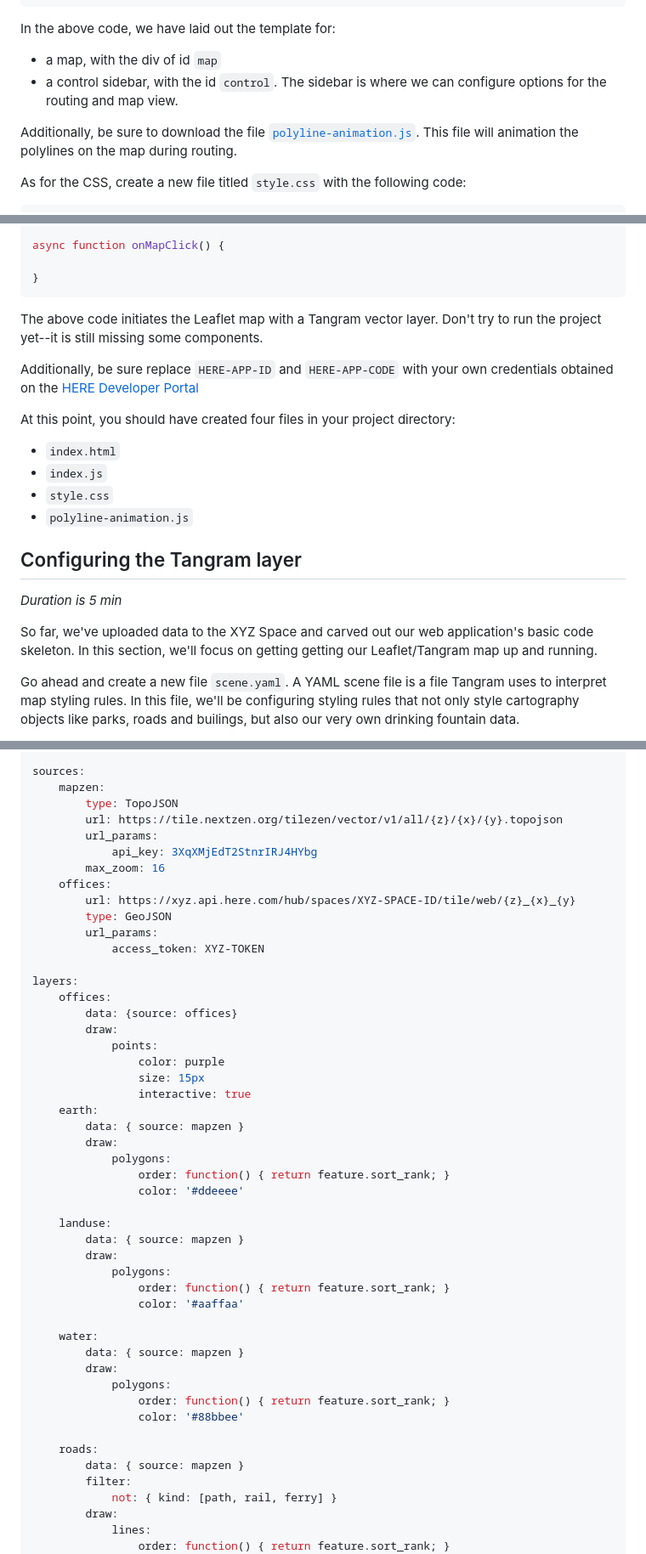
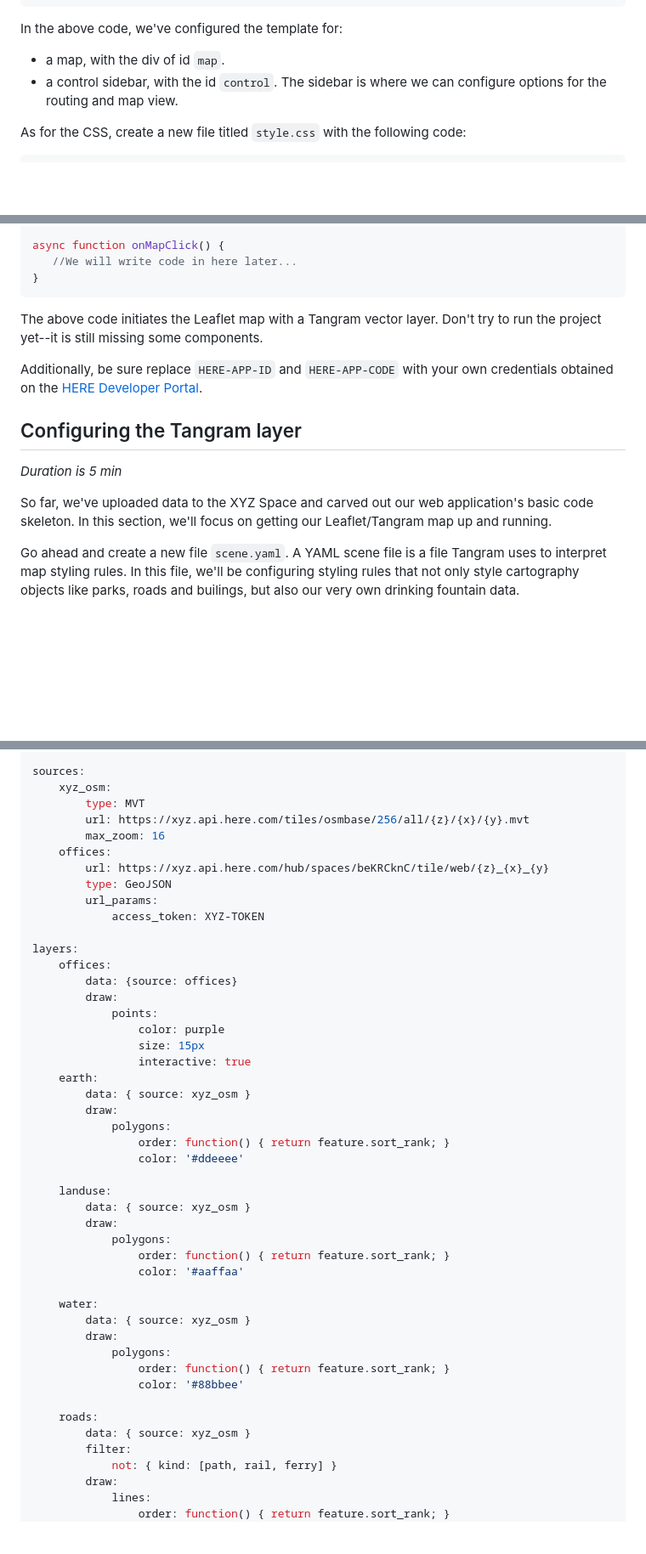
Before and after one commit to dbabbs/xyz-hls, a Markdown page: index.md, 3 parts joined by grey strips. Shown at 85% size. Drawn GitHub-style; blank space fills up the shorter version.

````diff
--- a/index.md
+++ b/index.md
@@ -143,11 +152,9 @@ Create a new `index.html` file with the following code:
 </body>
 </html>
 ```
-In the above code, we have laid out the template for:
-* a map, with the div of id `map`
+In the above code, we've configured the template for:
+* a map, with the div of id `map`.
 * a control sidebar, with the id `control`. The sidebar is where we can configure options for the routing and map view.
-
-Additionally, be sure to download the file [`polyline-animation.js`](polyline-animation.js). This file will animation the polylines on the map during routing.
 
 As for the CSS, create a new file titled `style.css` with the following code:
 ```css
@@ -199,25 +206,19 @@ const map = L.map('map', {
 });
 
 async function onMapClick() {
-
+   //We will write code in here later...
 }
 ```
 
 The above code initiates the Leaflet map with a Tangram vector layer. Don't try to run the project yet--it is still missing some components.
 
-Additionally, be sure replace `HERE-APP-ID` and `HERE-APP-CODE` with your own credentials obtained on the [HERE Developer Portal](https://developer.here.com)
-
-At this point, you should have created four files in your project directory:
-* `index.html`
-* `index.js`
-* `style.css`
-* `polyline-animation.js`
+Additionally, be sure replace `HERE-APP-ID` and `HERE-APP-CODE` with your own credentials obtained on the [HERE Developer Portal](https://developer.here.com).
 
 ## Configuring the Tangram layer
 
 *Duration is 5 min*
 
-So far, we've uploaded data to the XYZ Space and carved out our web application's basic code skeleton. In this section, we'll focus on getting getting our Leaflet/Tangram map up and running.
+So far, we've uploaded data to the XYZ Space and carved out our web application's basic code skeleton. In this section, we'll focus on getting our Leaflet/Tangram map up and running.
 
 Go ahead and create a new file `scene.yaml`. A YAML scene file is a file Tangram uses to interpret map styling rules. In this file, we'll be configuring styling rules that not only style cartography objects like parks, roads and builings, but also our very own drinking fountain data.
 
@@ -586,14 +594,12 @@ lights:
         ambient: 1
 
 sources:
-    mapzen:
-        type: TopoJSON
-        url: https://tile.nextzen.org/tilezen/vector/v1/all/{z}/{x}/{y}.topojson
-        url_params:
-            api_key: 3XqXMjEdT2StnrIRJ4HYbg
+    xyz_osm:
+        type: MVT
+        url: https://xyz.api.here.com/tiles/osmbase/256/all/{z}/{x}/{y}.mvt
         max_zoom: 16
     offices:
-        url: https://xyz.api.here.com/hub/spaces/XYZ-SPACE-ID/tile/web/{z}_{x}_{y}
+        url: https://xyz.api.here.com/hub/spaces/beKRCknC/tile/web/{z}_{x}_{y}
         type: GeoJSON
         url_params:
             access_token: XYZ-TOKEN
@@ -607,28 +613,28 @@ layers:
                 size: 15px
                 interactive: true
     earth:
-        data: { source: mapzen }
+        data: { source: xyz_osm }
         draw:
             polygons:
                 order: function() { return feature.sort_rank; }
                 color: '#ddeeee'
 
     landuse:
-        data: { source: mapzen }
+        data: { source: xyz_osm }
         draw:
             polygons:
                 order: function() { return feature.sort_rank; }
                 color: '#aaffaa'
 
     water:
-        data: { source: mapzen }
+        data: { source: xyz_osm }
         draw:
             polygons:
                 order: function() { return feature.sort_rank; }
                 color: '#88bbee'
 
     roads:
-        data: { source: mapzen }
+        data: { source: xyz_osm }
         filter:
             not: { kind: [path, rail, ferry] }
         draw:
````
Also changed, not shown: other parts of index.md (+44 -27 lines), img/4.png (added), 3 other files.
